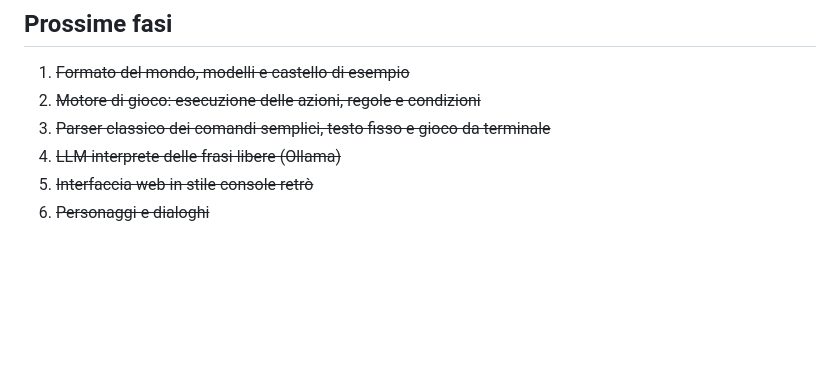
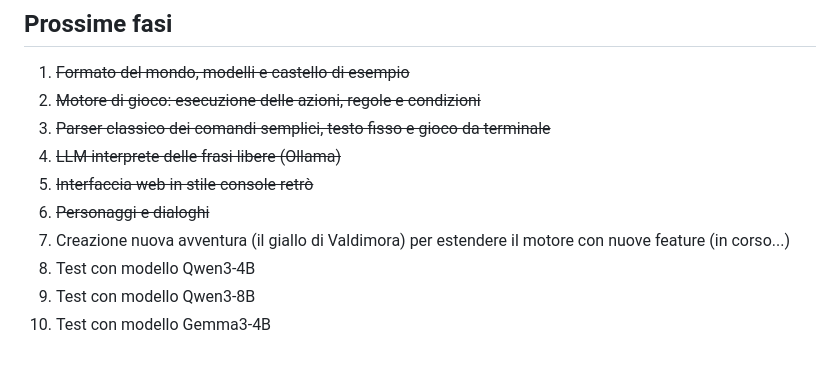
Before and after one commit to ricky79/iavventura, a Markdown page: README.md, the part around the change. Rendered like a GitHub page; blank space fills up the shorter version.

```diff
--- a/README.md
+++ b/README.md
@@ -198,3 +198,7 @@ tests/              # test pytest
 4. ~~LLM interprete delle frasi libere (Ollama)~~
 5. ~~Interfaccia web in stile console retrò~~
 6. ~~Personaggi e dialoghi~~
+7. Creazione nuova avventura (il giallo di Valdimora) per estendere il motore con nuove feature (in corso...)
+8. Test con modello Qwen3-4B
+9. Test con modello Qwen3-8B
+10. Test con modello Gemma3-4B
```
